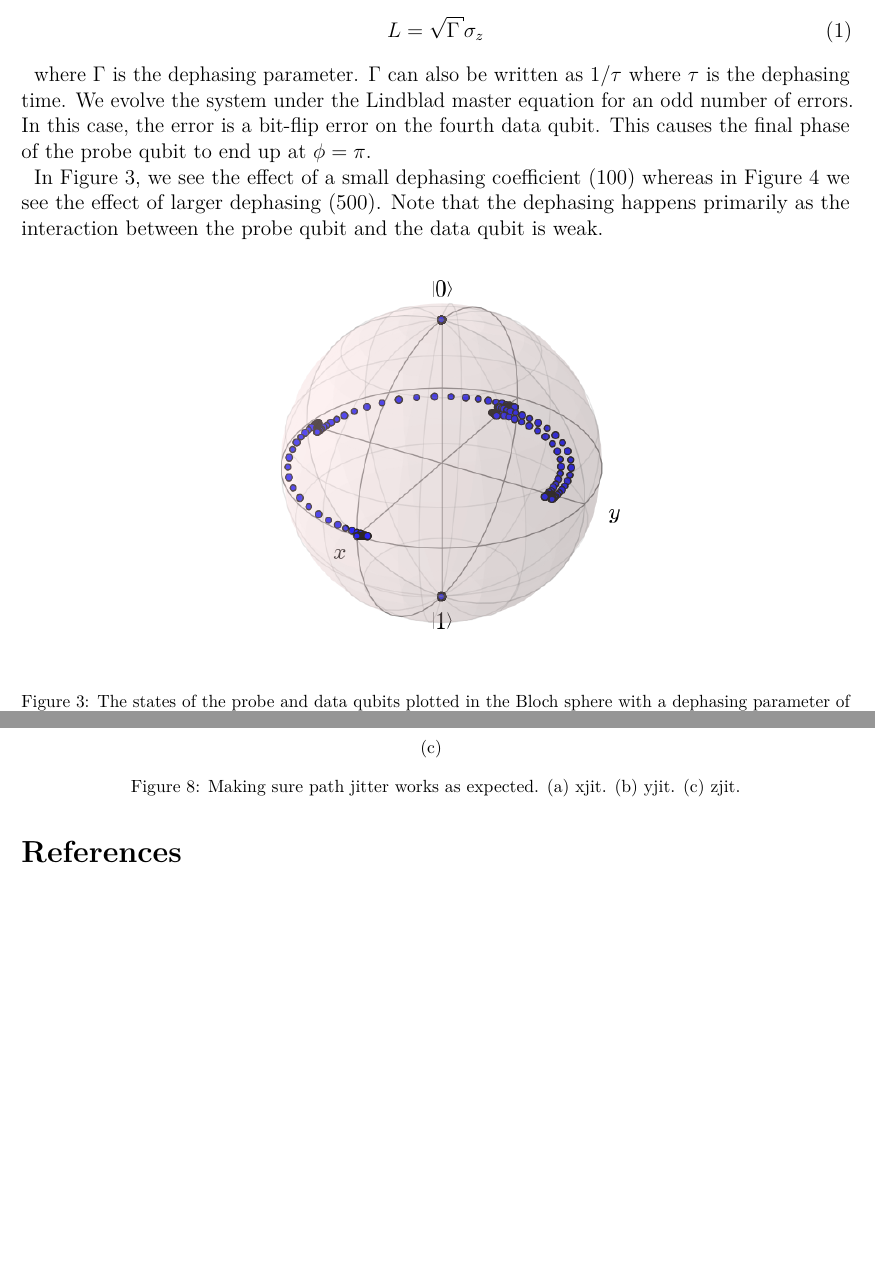
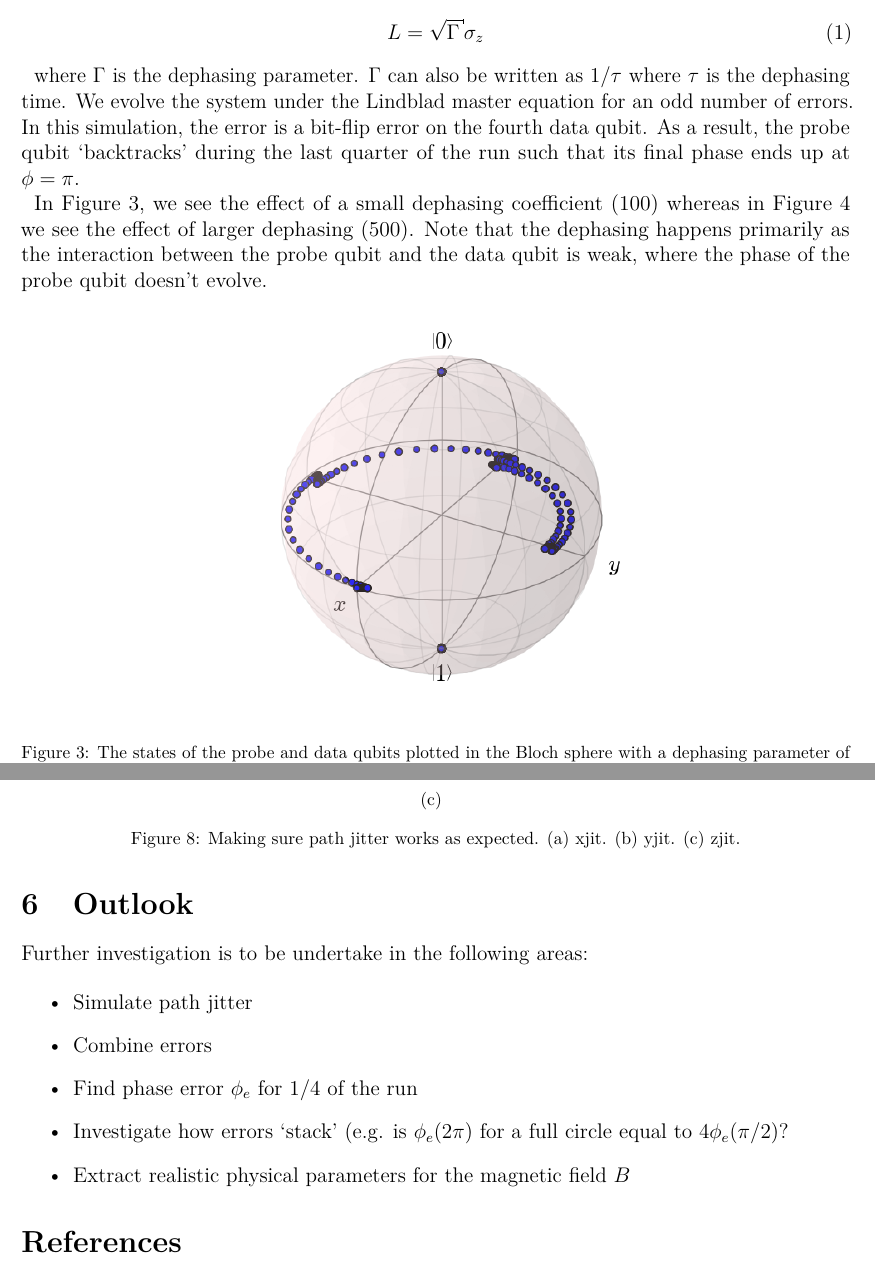
Before and after one commit to sqvarfort/data_probe_qubit_simulation, a LaTeX document (Summary_of_work.tex): two parts of pages 2 and 6 of 6 before the commit and two parts of pages 2 and 7 of 7 after it, joined at a grey line, cut so that both start at the same text, the shorter picture padded with empty space. Compiled offline with pdfLaTeX.

Commit message:
Minor changes

```diff
--- a/Summary_of_work.tex
+++ b/Summary_of_work.tex
@@ -59,9 +59,9 @@ In this section, we present results from simulations of the Lindblad master equa
 L  = \sqrt{\Gamma} \sigma_z
 \eeq
 
-where $\Gamma$ is the dephasing parameter. $\Gamma$ can also be written as $1/\tau$ where $\tau$ is the dephasing time. We evolve the system under the Lindblad master equation for an odd number of errors. In this case, the error is a bit-flip error on the fourth data qubit.  This causes the final phase of the probe qubit to end up at $\phi = \pi$.
+where $\Gamma$ is the dephasing parameter. $\Gamma$ can also be written as $1/\tau$ where $\tau$ is the dephasing time. We evolve the system under the Lindblad master equation for an odd number of errors. In this simulation, the error is a bit-flip error on the fourth data qubit.  As a result, the probe qubit `backtracks'  during the last quarter of the run such that its final phase ends up at $\phi = \pi$.
 
-In Figure \ref{fig:BlochsphereDephasing}, we see the effect of a small dephasing coefficient (100) whereas in Figure \ref{fig:BlochsphereDephasing2} we see the effect of larger dephasing (500). Note that the dephasing happens primarily as the interaction between the probe qubit and the data qubit is weak.
+In Figure \ref{fig:BlochsphereDephasing}, we see the effect of a small dephasing coefficient (100) whereas in Figure \ref{fig:BlochsphereDephasing2} we see the effect of larger dephasing (500). Note that the dephasing happens primarily as the interaction between the probe qubit and the data qubit is weak, where the phase of the probe qubit doesn't evolve.
 
 
 
@@ -165,6 +165,21 @@ Fig.\@ \ref{fig:inwarddisplacement} shows the effect of displacements in the $x$
 	\caption{Making sure path jitter works as expected. (a) xjit. (b) yjit. (c) zjit.}
 \end{figure}
 
+
+\section{Outlook}
+Further investigation is to be undertake in the following areas:
+
+\begin{itemize}
+\item Simulate path jitter
+\item Combine errors
+\item Find phase error $\phi_e$ for 1/4 of the run
+\item Investigate how errors `stack' (e.g. is $\phi_e(2\pi)$ for a full circle equal to $4\phi_e(\pi/2)$?
+\item Extract realistic physical parameters for the magnetic field $B$
+\end{itemize}
+
+
+
+
 \bibliography{papers}
 
 \end{document}
```
Also changed, not shown: Summary_of_work.tex (2 more changed lines).
